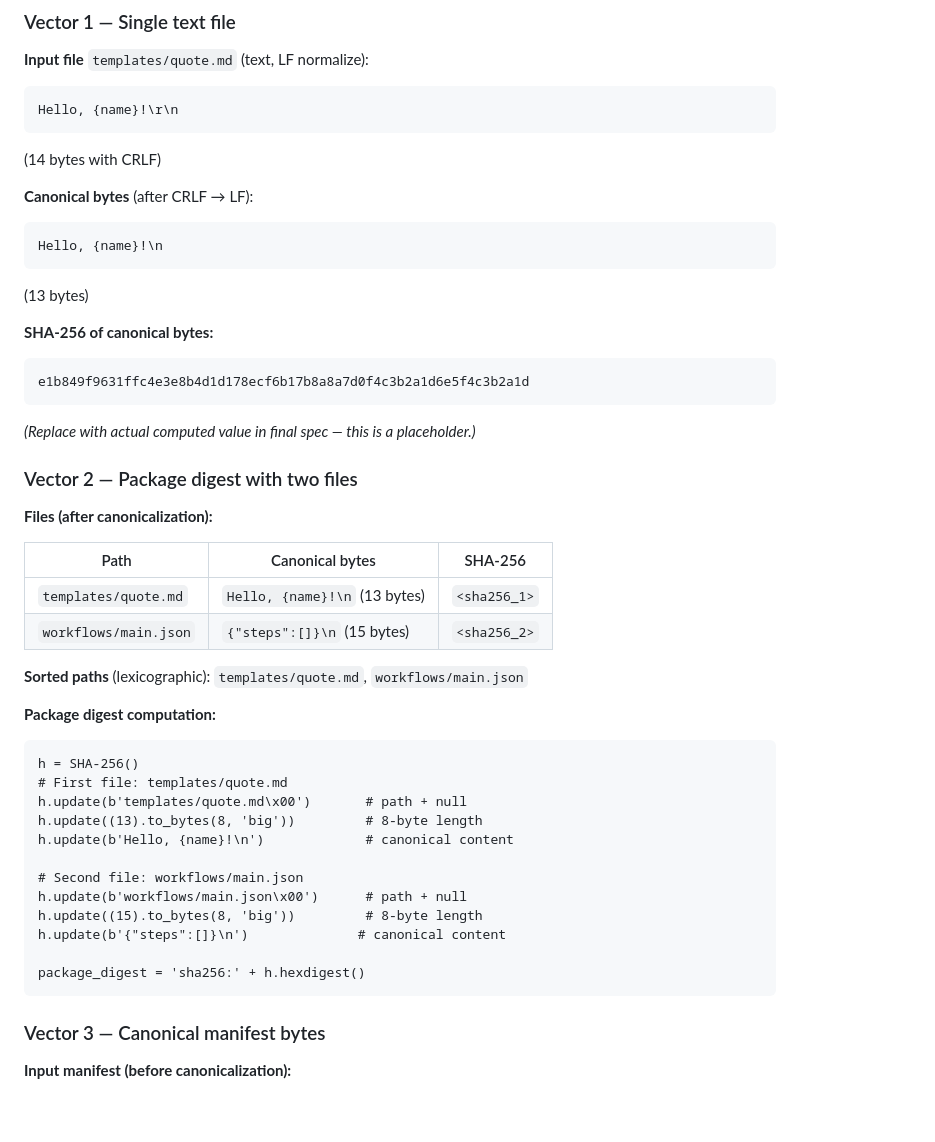
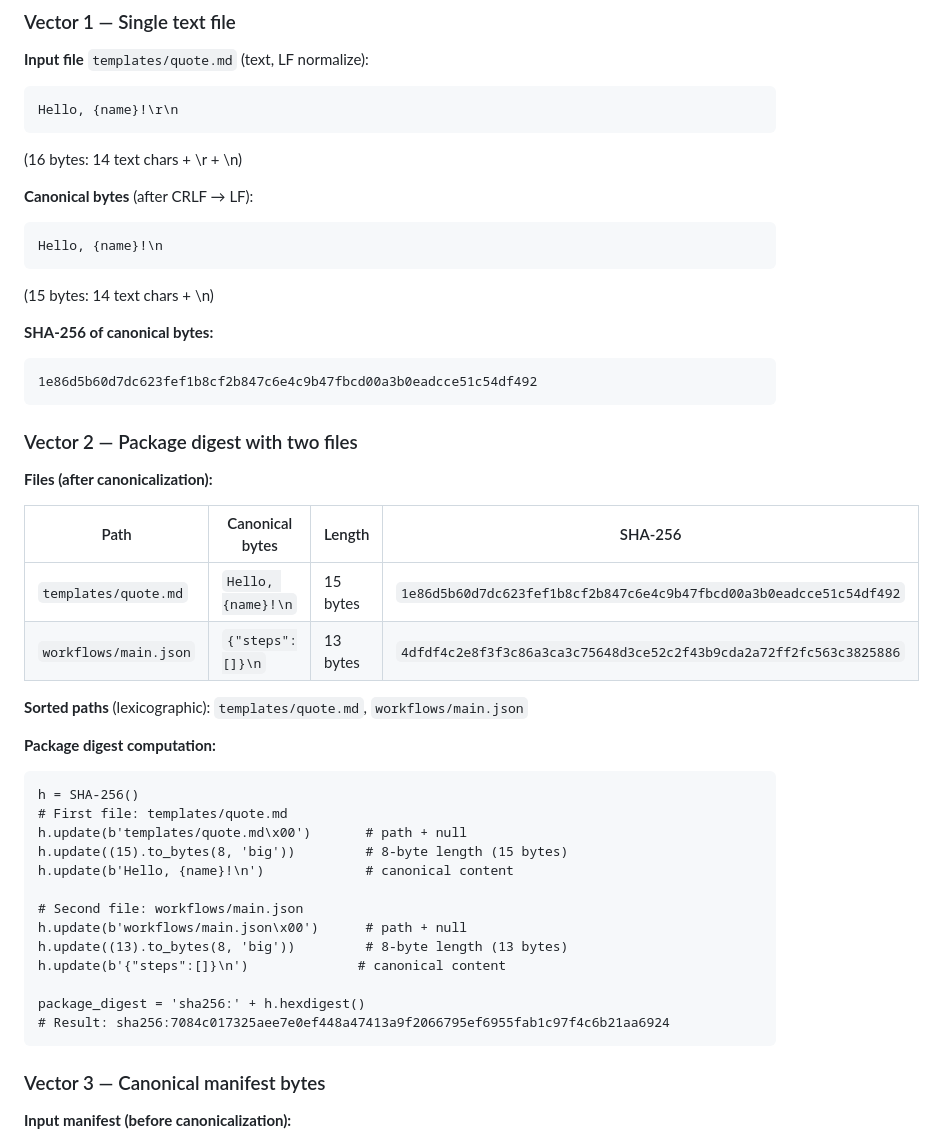
Before and after one commit to zyrconlabs/Cascadia-OS, a Markdown page: docs/package-canonicalization.md, the part around the change. GitHub-like rendering; blank space fills up the shorter version.

Commit message:
docs(depot): apply Sprint 2A audit revisions to package-canonicalization.md
Applies revisions from Sprint 2A audit findings CANON-001, CANON-002
(full list in docs/sprint-2a-rfc-audit-2026-05-12.md).

Summary of changes:
- CANON-001: Vector 1 byte counts corrected (16 bytes CRLF, 15 bytes LF,
             not 14/13). Placeholder SHA-256 replaced with actual value:
             1e86d5b60d7dc623fef1b8cf2b847c6e4c9b47fbcd00a3b0eadcce51c54df492.
             Removed "(Replace with actual computed value...)" note.
- CANON-002: Vector 2 byte counts corrected (templates/quote.md = 15 bytes,
             workflows/main.json = 13 bytes; previously transposed).
             Added actual SHA-256 values for both files.
             Added computed package digest for Vector 2:
             sha256:7084c017325aee7e0ef448a47413a9f2066795ef6955fab1c97f4c6b21aa6924
             Fixed 8-byte length fields in the digest computation example.

````diff
--- a/docs/package-canonicalization.md
+++ b/docs/package-canonicalization.md
@@ -358,7 +358,7 @@ def file_sha256(content: bytes, is_text: bool) -> str:
 Hello, {name}!\r\n
 ```
 
-(14 bytes with CRLF)
+(16 bytes: 14 text chars + \r + \n)
 
 **Canonical bytes** (after CRLF → LF):
 
@@ -366,24 +366,22 @@ Hello, {name}!\r\n
 Hello, {name}!\n
 ```
 
-(13 bytes)
+(15 bytes: 14 text chars + \n)
 
 **SHA-256 of canonical bytes:**
 
 ```
-e1b849f9631ffc4e3e8b4d1d178ecf6b17b8a8a7d0f4c3b2a1d6e5f4c3b2a1d
+1e86d5b60d7dc623fef1b8cf2b847c6e4c9b47fbcd00a3b0eadcce51c54df492
 ```
-
-*(Replace with actual computed value in final spec — this is a placeholder.)*
 
 ### Vector 2 — Package digest with two files
 
 **Files (after canonicalization):**
 
-| Path | Canonical bytes | SHA-256 |
-|------|----------------|---------|
-| `templates/quote.md` | `Hello, {name}!\n` (13 bytes) | `<sha256_1>` |
-| `workflows/main.json` | `{"steps":[]}\n` (15 bytes) | `<sha256_2>` |
+| Path | Canonical bytes | Length | SHA-256 |
+|------|----------------|--------|---------|
+| `templates/quote.md` | `Hello, {name}!\n` | 15 bytes | `1e86d5b60d7dc623fef1b8cf2b847c6e4c9b47fbcd00a3b0eadcce51c54df492` |
+| `workflows/main.json` | `{"steps":[]}\n` | 13 bytes | `4dfdf4c2e8f3f3c86a3ca3c75648d3ce52c2f43b9cda2a72ff2fc563c3825886` |
 
 **Sorted paths** (lexicographic): `templates/quote.md`, `workflows/main.json`
 
@@ -393,15 +391,16 @@ e1b849f9631ffc4e3e8b4d1d178ecf6b17b8a8a7d0f4c3b2a1d6e5f4c3b2a1d
 h = SHA-256()
 # First file: templates/quote.md
 h.update(b'templates/quote.md\x00')       # path + null
-h.update((13).to_bytes(8, 'big'))         # 8-byte length
+h.update((15).to_bytes(8, 'big'))         # 8-byte length (15 bytes)
 h.update(b'Hello, {name}!\n')             # canonical content
 
 # Second file: workflows/main.json
 h.update(b'workflows/main.json\x00')      # path + null
-h.update((15).to_bytes(8, 'big'))         # 8-byte length
+h.update((13).to_bytes(8, 'big'))         # 8-byte length (13 bytes)
 h.update(b'{"steps":[]}\n')              # canonical content
 
 package_digest = 'sha256:' + h.hexdigest()
+# Result: sha256:7084c017325aee7e0ef448a47413a9f2066795ef6955fab1c97f4c6b21aa6924
 ```
 
 ### Vector 3 — Canonical manifest bytes
````
